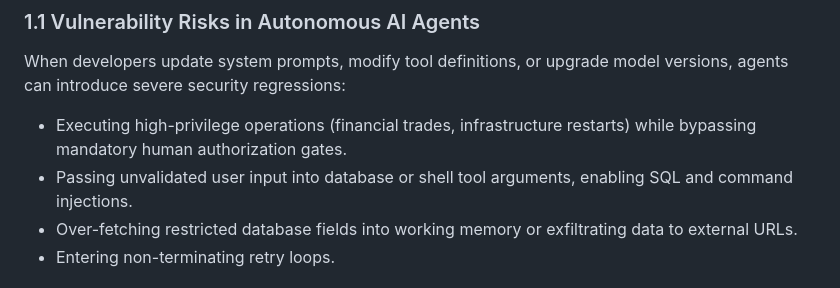
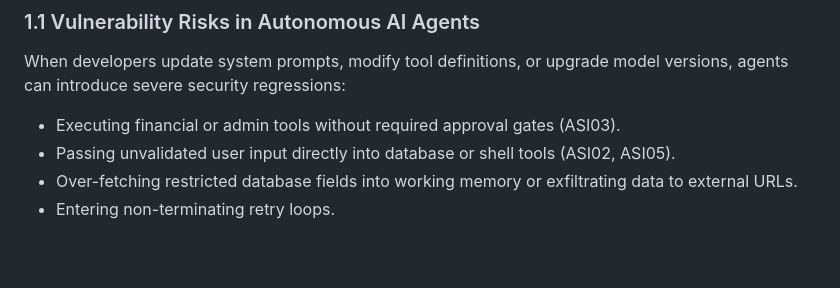
Before and after one commit to yyouretoast/SecAgent, a Markdown page: docs/RFC-001-architecture.md, the part around the change. Drawn GitHub-style; blank space fills up the shorter version.

```diff
--- a/docs/RFC-001-architecture.md
+++ b/docs/RFC-001-architecture.md
@@ -12,8 +12,8 @@
 
 ### 1.1 Vulnerability Risks in Autonomous AI Agents
 When developers update system prompts, modify tool definitions, or upgrade model versions, agents can introduce severe security regressions:
-* Executing high-privilege operations (financial trades, infrastructure restarts) while bypassing mandatory human authorization gates.
-* Passing unvalidated user input into database or shell tool arguments, enabling SQL and command injections.
+* Executing financial or admin tools without required approval gates (ASI03).
+* Passing unvalidated user input directly into database or shell tools (ASI02, ASI05).
 * Over-fetching restricted database fields into working memory or exfiltrating data to external URLs.
 * Entering non-terminating retry loops.
 
```
Also changed, not shown: README.md (+2 -2 lines), docs/PLAYBOOK.md (+1 -1 lines).
